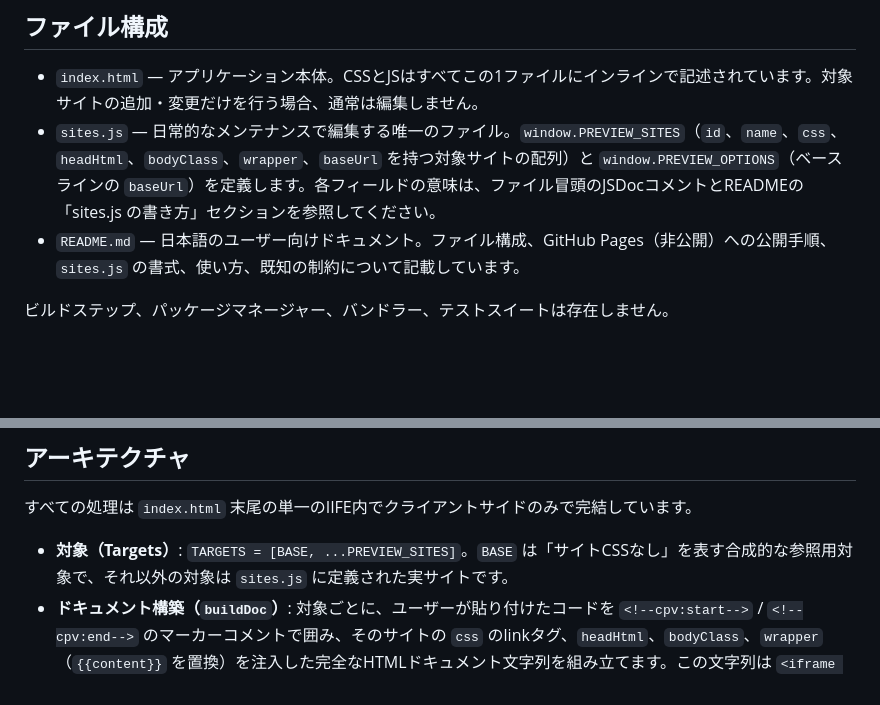
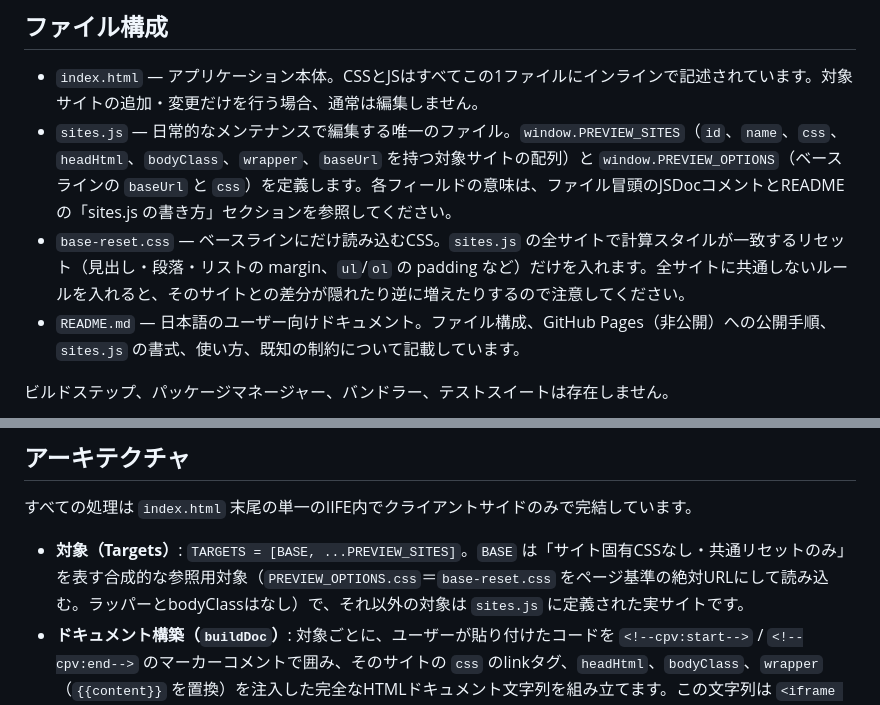
Before and after one commit to CMG-KannoYosinori/item-details-checker, a Markdown page: CLAUDE.md, 2 parts joined by grey strips. GitHub-like rendering; blank space fills up the shorter version.

```diff
--- a/CLAUDE.md
+++ b/CLAUDE.md
@@ -9,7 +9,8 @@
 ## ファイル構成
 
 - `index.html` — アプリケーション本体。CSSとJSはすべてこの1ファイルにインラインで記述されています。対象サイトの追加・変更だけを行う場合、通常は編集しません。
-- `sites.js` — 日常的なメンテナンスで編集する唯一のファイル。`window.PREVIEW_SITES`（`id`、`name`、`css`、`headHtml`、`bodyClass`、`wrapper`、`baseUrl` を持つ対象サイトの配列）と `window.PREVIEW_OPTIONS`（ベースラインの `baseUrl`）を定義します。各フィールドの意味は、ファイル冒頭のJSDocコメントとREADMEの「sites.js の書き方」セクションを参照してください。
+- `sites.js` — 日常的なメンテナンスで編集する唯一のファイル。`window.PREVIEW_SITES`（`id`、`name`、`css`、`headHtml`、`bodyClass`、`wrapper`、`baseUrl` を持つ対象サイトの配列）と `window.PREVIEW_OPTIONS`（ベースラインの `baseUrl` と `css`）を定義します。各フィールドの意味は、ファイル冒頭のJSDocコメントとREADMEの「sites.js の書き方」セクションを参照してください。
+- `base-reset.css` — ベースラインにだけ読み込むCSS。`sites.js` の全サイトで計算スタイルが一致するリセット（見出し・段落・リストの margin、`ul`/`ol` の padding など）だけを入れます。全サイトに共通しないルールを入れると、そのサイトとの差分が隠れたり逆に増えたりするので注意してください。
 - `README.md` — 日本語のユーザー向けドキュメント。ファイル構成、GitHub Pages（非公開）への公開手順、`sites.js` の書式、使い方、既知の制約について記載しています。
 
 ビルドステップ、パッケージマネージャー、バンドラー、テストスイートは存在しません。
@@ -28,7 +29,7 @@ python3 -m http.server
 
 すべての処理は `index.html` 末尾の単一のIIFE内でクライアントサイドのみで完結しています。
 
-- **対象（Targets）**: `TARGETS = [BASE, ...PREVIEW_SITES]`。`BASE` は「サイトCSSなし」を表す合成的な参照用対象で、それ以外の対象は `sites.js` に定義された実サイトです。
+- **対象（Targets）**: `TARGETS = [BASE, ...PREVIEW_SITES]`。`BASE` は「サイト固有CSSなし・共通リセットのみ」を表す合成的な参照用対象（`PREVIEW_OPTIONS.css`＝`base-reset.css` をページ基準の絶対URLにして読み込む。ラッパーとbodyClassはなし）で、それ以外の対象は `sites.js` に定義された実サイトです。
 - **ドキュメント構築（`buildDoc`）**: 対象ごとに、ユーザーが貼り付けたコードを `<!--cpv:start-->` / `<!--cpv:end-->` のマーカーコメントで囲み、そのサイトの `css` のlinkタグ、`headHtml`、`bodyClass`、`wrapper`（`{{content}}` を置換）を注入した完全なHTMLドキュメント文字列を組み立てます。この文字列は `<iframe srcdoc>` に割り当てられ、対象1つにつき1つのiframeが `panes` というMapで管理されます。
 - **差分計算（`computeDiffs` / `blockElements`）**: ベースラインiframeと対象サイトiframeの両方で、マーカーコメント間のDOMをたどってインデックスで要素をペアリングし、`getComputedStyle` のプロパティ単位で網羅的に比較します。2つのフィルターを切り替え可能です。`hideSize`（`SIZE_PROPS` の幅・高さ・transform-origin関連のプロパティを無視する。これらは `font-size` や `padding` などの変化から連動して決まるレイアウト結果で、原因となる差分1つにつき親子の多数の要素へノイズとして波及するため。差分は各iframe内部の `getComputedStyle` で取るので、外側の `transform: scale()` の影響は受けない）と `hideInherited`（親要素で既に同じプロパティの差分が表示されている場合、子要素側の差分を抑制する。それは新しいサイト固有のルールではなく継承によるものであるため）です。さらに `FOLLOWS_COLOR` という正規表現により、`border-color` のように単に `currentColor` を追従しているだけの派生的なcolor系プロパティの差分も抑制されます。
 - **レイアウト・スケーリング（`layoutPane`、`layoutAll`）**: 各ペインのiframeは固定の論理幅（tablet 768 / SP 375 / ペインに合わせる）でレンダリングされ、`transform: scale()` によって利用可能なペイン幅に収まるようCSSで縮小表示されます。
```
Also changed, not shown: README.md (+5 -2 lines).
